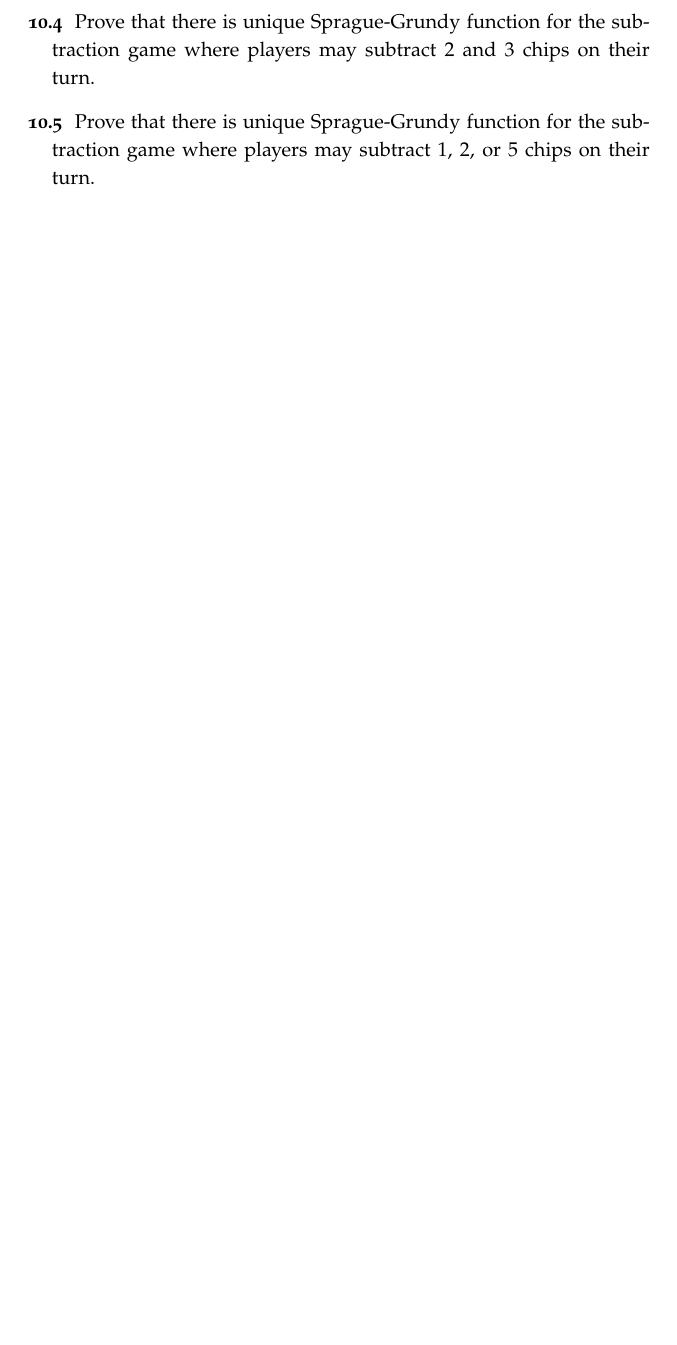
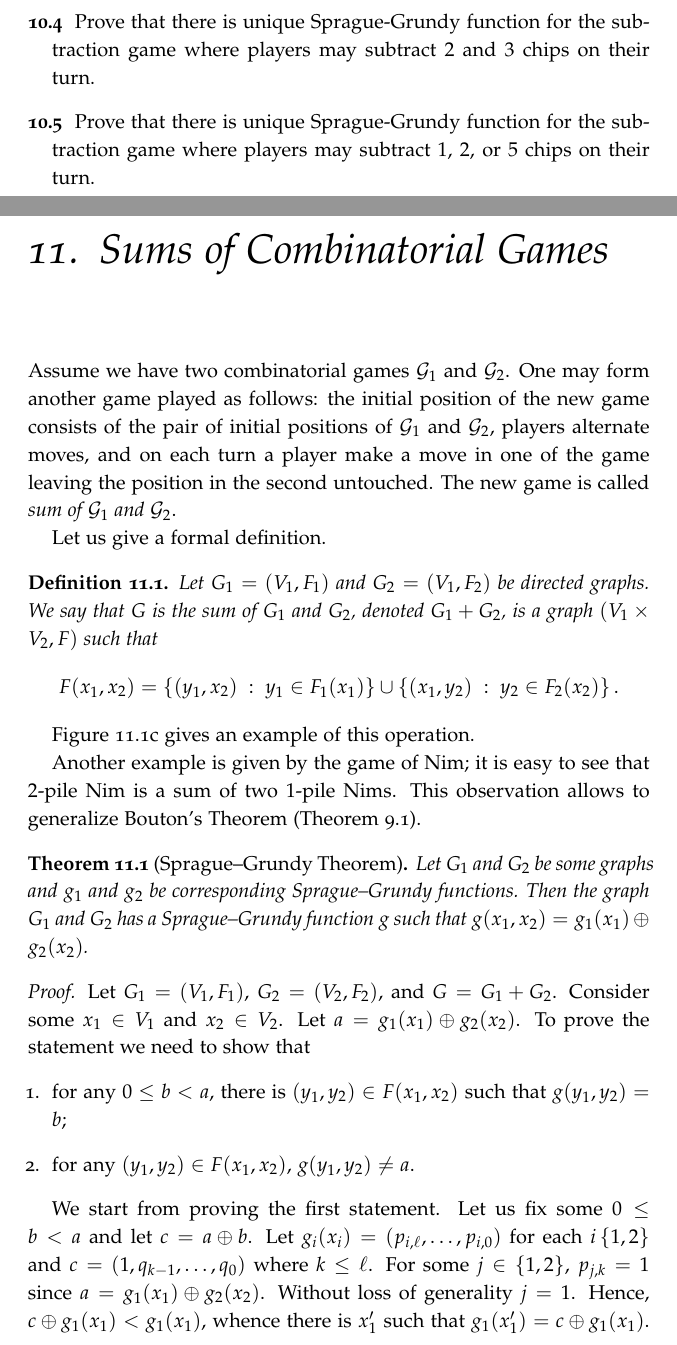
Before and after one commit to alexanderknop/I2DM, a LaTeX thesis (main.tex, which reads parts/part_2/chapter_11_sum_of_games.tex): part of page 76 of 175 before the commit and two parts of pages 76 and 77 of 179 after it, the two joined at a grey line, cut so that both start at the same text, the shorter picture padded with empty space. The pictures show the PDF file I2DM.pdf that the author committed with the source.

Commit message:
Add definition of sum of games and Sprague Grundy Theorem

```diff
--- /dev/null
+++ b/parts/part_2/chapter_11_sum_of_games.tex
@@ -0,0 +1,24 @@
+\chapter{Sums of Combinatorial Games}
+Assume we have two combinatorial games $\mathcal{G}_1$ and $\mathcal{G}_2$.
+One may form another game played as follows: the initial position of the new game
+consists of the pair of initial positions of $\mathcal{G}_1$ and $\mathcal{G}_2$,
+players alternate moves, and on each turn a player make a move in one of the game
+leaving the position in the second untouched.  The new game is called
+\emph{sum of $\mathcal{G}_1$ and $\mathcal{G}_2$}.
+
+Let us give a formal definition.
+\begin{definition}
+    Let $G_1 = (V_1, F_1)$ and $G_2 = (V_1, F_2)$ be directed graphs.
+    We say that $G$ is the sum of $G_1$ and $G_2$, denoted $G_1 + G_2$, is
+    a graph $(V_1 \times V_2, F)$  such that
+    \[
+        F(x_1, x_2) =
+            \set[y_1 \in F_1(x_1)]{(y_1, x_2)} \cup
+            \set[y_2 \in F_2(x_2)]{(x_1, y_2)}.
+    \]
+\end{definition}
+\Cref{figure:sum-of-graphs-G1-G2} gives an example of this operation.
+
+\begin{figure}
+    \centering
+    \subfloat[$G_1$\label{figure:sum-of-graphs-G1}]{
@@ -0,0 +86,43 @@
+\end{figure}
+
+
+Another example is given by the game of Nim; it is easy to see that
+$2$-pile Nim is a sum of two $1$-pile Nims. This observation allows to generalize
+Bouton's Theorem (\Cref{theorem:bouton}).
+\begin{theorem}[Sprague--Grundy Theorem]
+    Let $G_1$ and $G_2$ be some graphs and $g_1$ and $g_2$ be corresponding
+    Sprague--Grundy functions. Then the graph $G_1$ and $G_2$ has a
+    Sprague--Grundy function $g$ such that
+    $g(x_1, x_2) = g_1(x_1) \bitwisexor g_2(x_2)$.
+\end{theorem}
+\begin{proof}
+    Let $G_1 = (V_1, F_1)$, $G_2 = (V_2, F_2)$, and $G = G_1 + G_2$.
+    Consider some $x_1 \in V_1$ and $x_2 \in V_2$.
+    Let $a = g_1(x_1) \bitwisexor g_2(x_2)$. To prove the statement we need to
+    show that
+    \begin{enumerate}
+        \item for any $0 \le b < a$, there is $(y_1, y_2) \in F(x_1, x_2)$ such
+            that $g(y_1, y_2) = b$;
+        \item for any $(y_1, y_2) \in F(x_1, x_2)$, $g(y_1, y_2) \neq a$.
+    \end{enumerate}
+
+    We start from proving the first statement.
+    Let us fix some $0 \le b < a$ and let $c = a \bitwisexor b$.
+    Let $g_i(x_i) = (p_{i, \ell}, \dots, p_{i, 0})$ for each $i \set{1, 2}$ and
+    $c = (1, q_{k - 1}, \dots, q_0)$ where $k \le \ell$.
+    For some $j \in \set{1, 2}$, $p_{j, k} = 1$ since
+    $a = g_1(x_1) \bitwisexor g_2(x_2)$. Without loss of generality $j = 1$.
+    Hence, $c \bitwisexor g_1(x_1) < g_1(x_1)$, whence there is $x'_1$ such
+    that $g_1(x'_1) = c \bitwisexor g_1(x_1)$. As a result, there is a move in
+    $G$ from $(x_1, x_2)$ to $(x'_1, x_2)$ and
+    $g(x'_1, x_2) = g_1(x'_1) \bitwisexor g_2(x_2) =
+        c \bitwisexor g_1(x_1) \bitwisexor g_2(x_2) =
+        c \bitwisexor a = b$.
+
+    To prove the second statement, assume that there is
+    $(y_1, y_2) \in F(x_1, x_2)$ so that $g(y_1, y_2) = a$. Without loss of
+    generality we may assume that $x_2 = y_2$. Hence,
+    $0 = g(y_1, x_2) \bitwisexor g(x_1, x_2) = g_1(y_1) \bitwisexor g_1(x_1)$.
+    However, $g_1(y_1) \neq g_1(x_1)$ since there is a move from $x_1$ to $y_1$.
+    Therefore $g_1(y_1) \bitwisexor g_1(x_1) \neq 0$ which is a contradiction.
+\end{proof}
```
Also changed, not shown: main.tex (+1 -0 lines), parts/part_2/chapter_9_the_game_of_nim.tex (+1 -0 lines), I2DM.pdf, parts/part_2/chapter_11_sum_of_games.tex (61 more changed lines).
